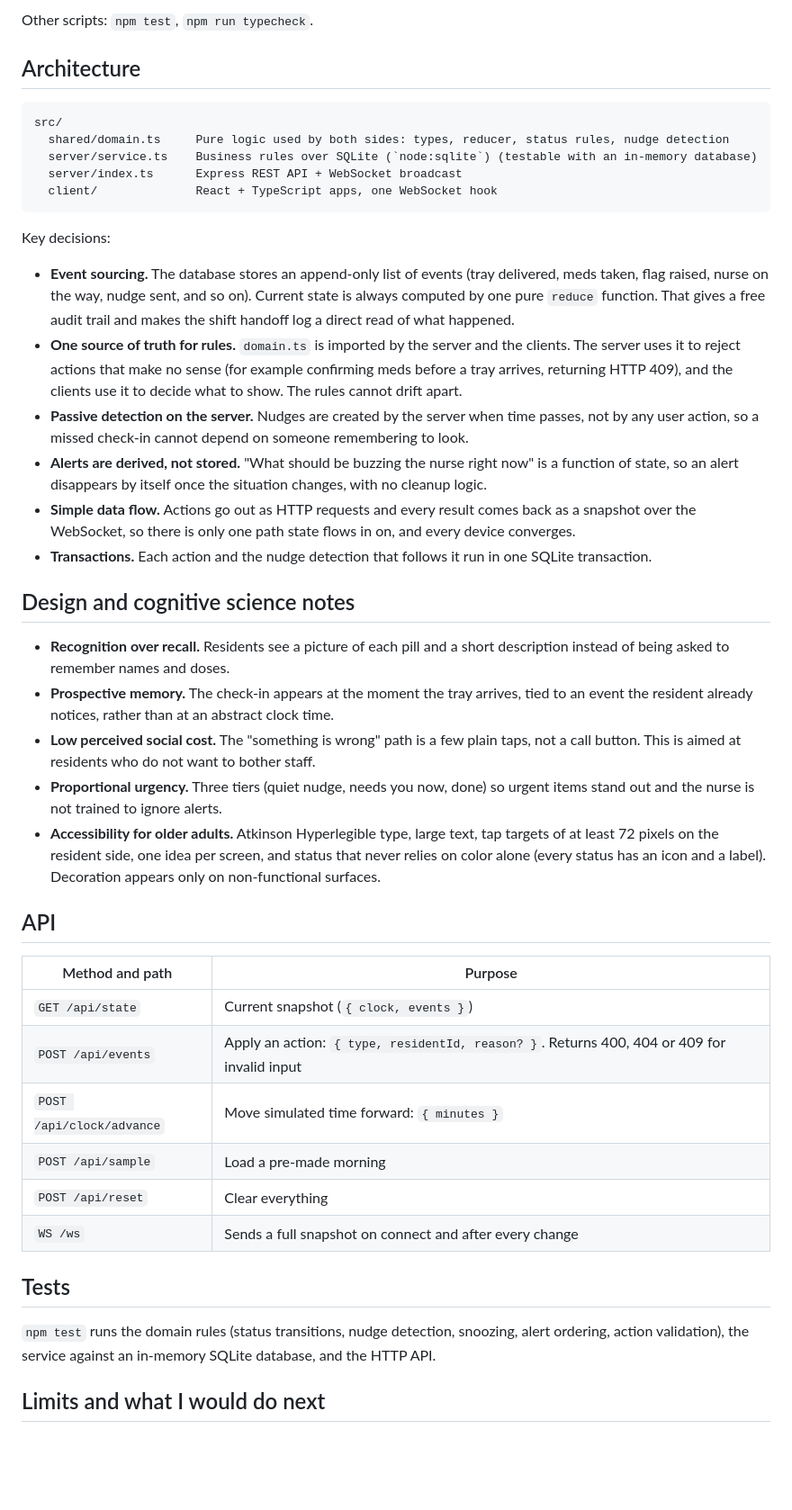
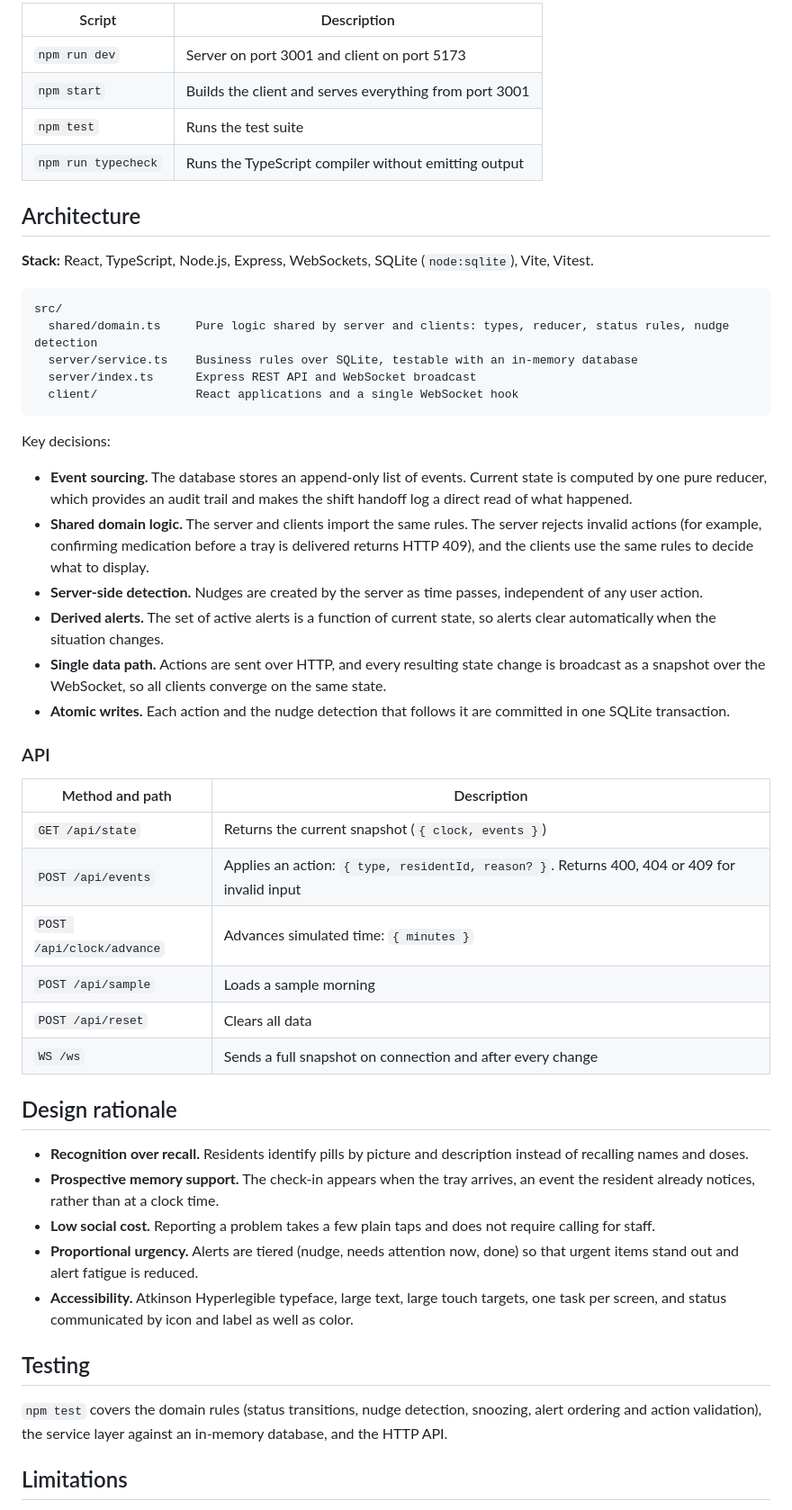
Before and after one commit to sophiatnguyens/careloop, a Markdown page: README.md, the part around one of its changes. Shown at 90% size. GitHub-like rendering; blank space fills up the shorter version.

````diff
--- a/README.md
+++ b/README.md
@@ -43,47 +41,54 @@ npm start          # http://localhost:3001
 
-Other scripts: `npm test`, `npm run typecheck`.
+| Script | Description |
+| --- | --- |
+| `npm run dev` | Server on port 3001 and client on port 5173 |
+| `npm start` | Builds the client and serves everything from port 3001 |
+| `npm test` | Runs the test suite |
+| `npm run typecheck` | Runs the TypeScript compiler without emitting output |
 
 ## Architecture
 
+**Stack:** React, TypeScript, Node.js, Express, WebSockets, SQLite (`node:sqlite`), Vite, Vitest.
+
 ```
 src/
-  shared/domain.ts     Pure logic used by both sides: types, reducer, status rules, nudge detection
-  server/service.ts    Business rules over SQLite (`node:sqlite`) (testable with an in-memory database)
-  server/index.ts      Express REST API + WebSocket broadcast
-  client/              React + TypeScript apps, one WebSocket hook
+  shared/domain.ts     Pure logic shared by server and clients: types, reducer, status rules, nudge detection
+  server/service.ts    Business rules over SQLite, testable with an in-memory database
+  server/index.ts      Express REST API and WebSocket broadcast
+  client/              React applications and a single WebSocket hook
 ```
 
 Key decisions:
 
-- **Event sourcing.** The database stores an append-only list of events (tray delivered, meds taken, flag raised, nurse on the way, nudge sent, and so on). Current state is always computed by one pure `reduce` function. That gives a free audit trail and makes the shift handoff log a direct read of what happened.
-- **One source of truth for rules.** `domain.ts` is imported by the server and the clients. The server uses it to reject actions that make no sense (for example confirming meds before a tray arrives, returning HTTP 409), and the clients use it to decide what to show. The rules cannot drift apart.
-- **Passive detection on the server.** Nudges are created by the server when time passes, not by any user action, so a missed check-in cannot depend on someone remembering to look.
-- **Alerts are derived, not stored.** "What should be buzzing the nurse right now" is a function of state, so an alert disappears by itself once the situation changes, with no cleanup logic.
-- **Simple data flow.** Actions go out as HTTP requests and every result comes back as a snapshot over the WebSocket, so there is only one path state flows in on, and every device converges.
-- **Transactions.** Each action and the nudge detection that follows it run in one SQLite transaction.
+- **Event sourcing.** The database stores an append-only list of events. Current state is computed by one pure reducer, which provides an audit trail and makes the shift handoff log a direct read of what happened.
+- **Shared domain logic.** The server and clients import the same rules. The server rejects invalid actions (for example, confirming medication before a tray is delivered returns HTTP 409), and the clients use the same rules to decide what to display.
+- **Server-side detection.** Nudges are created by the server as time passes, independent of any user action.
+- **Derived alerts.** The set of active alerts is a function of current state, so alerts clear automatically when the situation changes.
+- **Single data path.** Actions are sent over HTTP, and every resulting state change is broadcast as a snapshot over the WebSocket, so all clients converge on the same state.
+- **Atomic writes.** Each action and the nudge detection that follows it are committed in one SQLite transaction.
 
-## Design and cognitive science notes
+### API
 
-- **Recognition over recall.** Residents see a picture of each pill and a short description instead of being asked to remember names and doses.
-- **Prospective memory.** The check-in appears at the moment the tray arrives, tied to an event the resident already notices, rather than at an abstract clock time.
-- **Low perceived social cost.** The "something is wrong" path is a few plain taps, not a call button. This is aimed at residents who do not want to bother staff.
-- **Proportional urgency.** Three tiers (quiet nudge, needs you now, done) so urgent items stand out and the nurse is not trained to ignore alerts.
-- **Accessibility for older adults.** Atkinson Hyperlegible type, large text, tap targets of at least 72 pixels on the resident side, one idea per screen, and status that never relies on color alone (every status has an icon and a label). Decoration appears only on non-functional surfaces.
+| Method and path | Description |
+| --- | --- |
+| `GET /api/state` | Returns the current snapshot (`{ clock, events }`) |
+| `POST /api/events` | Applies an action: `{ type, residentId, reason? }`. Returns 400, 404 or 409 for invalid input |
+| `POST /api/clock/advance` | Advances simulated time: `{ minutes }` |
+| `POST /api/sample` | Loads a sample morning |
+| `POST /api/reset` | Clears all data |
+| `WS /ws` | Sends a full snapshot on connection and after every change |
 
-## API
+## Design rationale
 
-| Method and path | Purpose |
-| --- | --- |
-| `GET /api/state` | Current snapshot (`{ clock, events }`) |
-| `POST /api/events` | Apply an action: `{ type, residentId, reason? }`. Returns 400, 404 or 409 for invalid input |
-| `POST /api/clock/advance` | Move simulated time forward: `{ minutes }` |
-| `POST /api/sample` | Load a pre-made morning |
-| `POST /api/reset` | Clear everything |
-| `WS /ws` | Sends a full snapshot on connect and after every change |
+- **Recognition over recall.** Residents identify pills by picture and description instead of recalling names and doses.
+- **Prospective memory support.** The check-in appears when the tray arrives, an event the resident already notices, rather than at a clock time.
+- **Low social cost.** Reporting a problem takes a few plain taps and does not require calling for staff.
+- **Proportional urgency.** Alerts are tiered (nudge, needs attention now, done) so that urgent items stand out and alert fatigue is reduced.
+- **Accessibility.** Atkinson Hyperlegible typeface, large text, large touch targets, one task per screen, and status communicated by icon and label as well as color.
 
-## Tests
+## Testing
 
-`npm test` runs the domain rules (status transitions, nudge detection, snoozing, alert ordering, action validation), the service against an in-memory SQLite database, and the HTTP API.
+`npm test` covers the domain rules (status transitions, nudge detection, snoozing, alert ordering and action validation), the service layer against an in-memory database, and the HTTP API.
 
-## Limits and what I would do next
+## Limitations
 
````
Also changed, not shown: other parts of README.md (+33 -28 lines), docs/demo.png.
